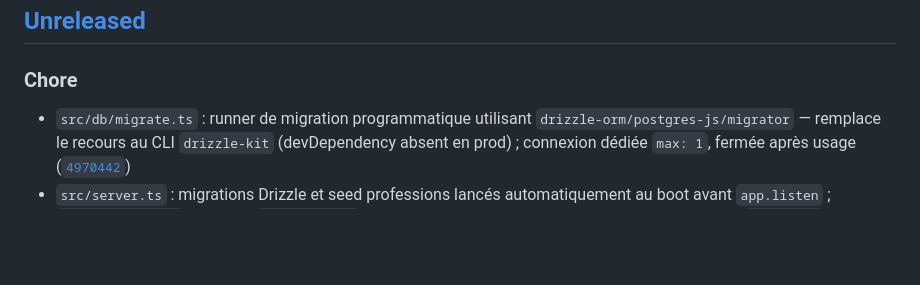
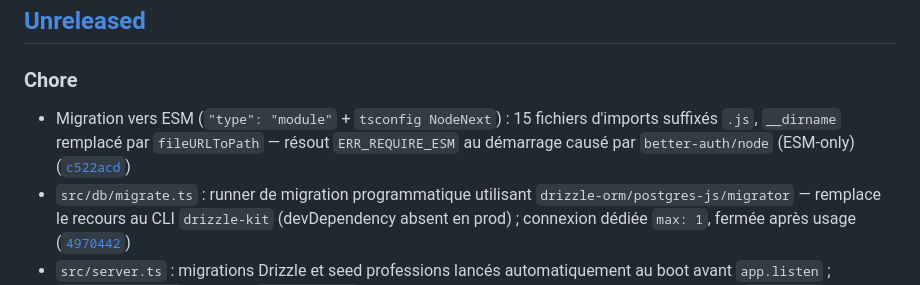
Before and after one commit to alex-robert-fr/entreprise-scrapper, a Markdown page: TECHNICAL_CHANGES.md, the part around the change. GitHub-like rendering; blank space fills up the shorter version.

Commit message:
📝 docs: mettre à jour le TECHNICAL_CHANGES

```diff
--- a/TECHNICAL_CHANGES.md
+++ b/TECHNICAL_CHANGES.md
@@ -9,6 +9,7 @@ and this project adheres to [Semantic Versioning](https://semver.org/spec/v2.0.0
 
 ### Chore
 
+- Migration vers ESM (`"type": "module"` + `tsconfig NodeNext`) : 15 fichiers d'imports suffixés `.js`, `__dirname` remplacé par `fileURLToPath` — résout `ERR_REQUIRE_ESM` au démarrage causé par `better-auth/node` (ESM-only) ([`c522acd`](https://github.com/alex-robert-fr/entreprise-scrapper/commit/c522acd))
 - `src/db/migrate.ts` : runner de migration programmatique utilisant `drizzle-orm/postgres-js/migrator` — remplace le recours au CLI `drizzle-kit` (devDependency absent en prod) ; connexion dédiée `max: 1`, fermée après usage ([`4970442`](https://github.com/alex-robert-fr/entreprise-scrapper/commit/4970442))
 - `src/server.ts` : migrations Drizzle et seed professions lancés automatiquement au boot avant `app.listen` ; `process.exit(1)` si échec ; `cleanupTimer` déplacé après validation boot ; shutdown propre avec `closeDb()` sur SIGTERM/SIGINT ([`31b876d`](https://github.com/alex-robert-fr/entreprise-scrapper/commit/31b876d), [`ea2422d`](https://github.com/alex-robert-fr/entreprise-scrapper/commit/ea2422d))
 
```
